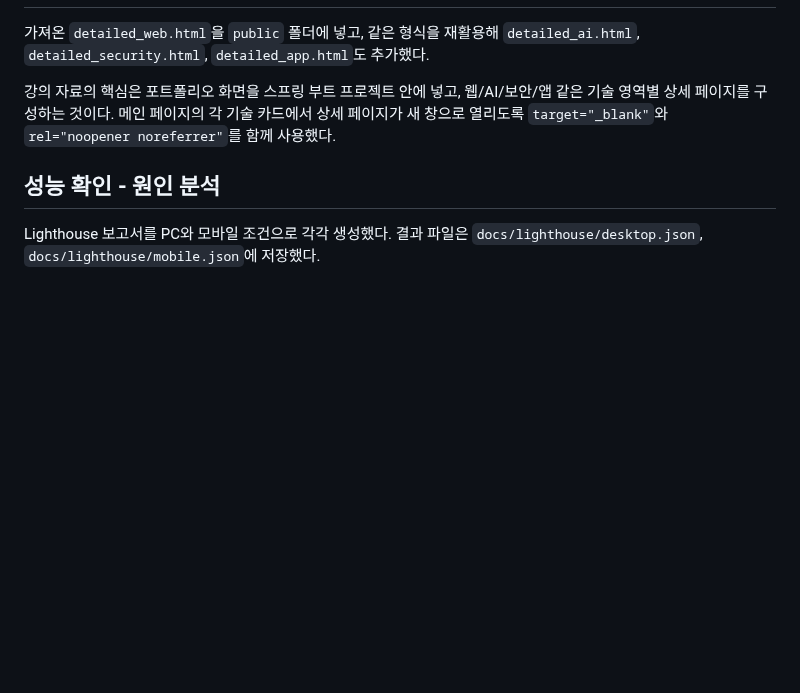
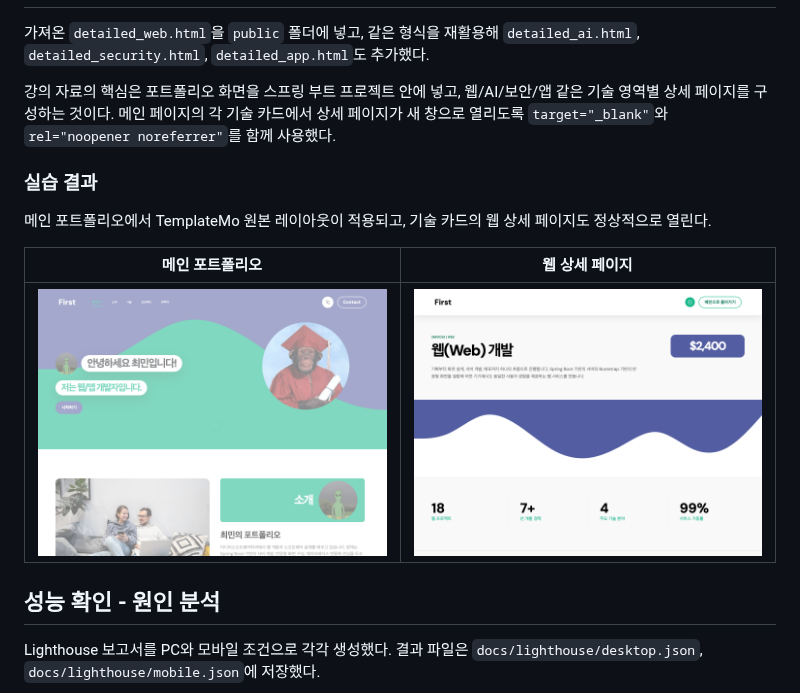
Before and after one commit to Minimin0/SPRING_BOOT_20231028, a Markdown page: README.md, the part around the change. Rendered like a GitHub page; pictures changed too: docs/images/week3-detailed-web.png (added), docs/images/week3-main.png (added); blank space fills up the shorter version.

Commit message:
3주차 수업 및 실습

```diff
--- a/README.md
+++ b/README.md
@@ -164,6 +164,14 @@ src/
 
 강의 자료의 핵심은 포트폴리오 화면을 스프링 부트 프로젝트 안에 넣고, 웹/AI/보안/앱 같은 기술 영역별 상세 페이지를 구성하는 것이다. 메인 페이지의 각 기술 카드에서 상세 페이지가 새 창으로 열리도록 `target="_blank"`와 `rel="noopener noreferrer"`를 함께 사용했다.
 
+### 실습 결과
+
+메인 포트폴리오에서 TemplateMo 원본 레이아웃이 적용되고, 기술 카드의 웹 상세 페이지도 정상적으로 열린다.
+
+| 메인 포트폴리오 | 웹 상세 페이지 |
+|---|---|
+| ![3주차 메인 포트폴리오 실행 결과](docs/images/week3-main.png) | ![3주차 웹 상세 페이지 실행 결과](docs/images/week3-detailed-web.png) |
+
 ## 성능 확인 - 원인 분석
 
 Lighthouse 보고서를 PC와 모바일 조건으로 각각 생성했다. 결과 파일은 `docs/lighthouse/desktop.json`, `docs/lighthouse/mobile.json`에 저장했다.
```
